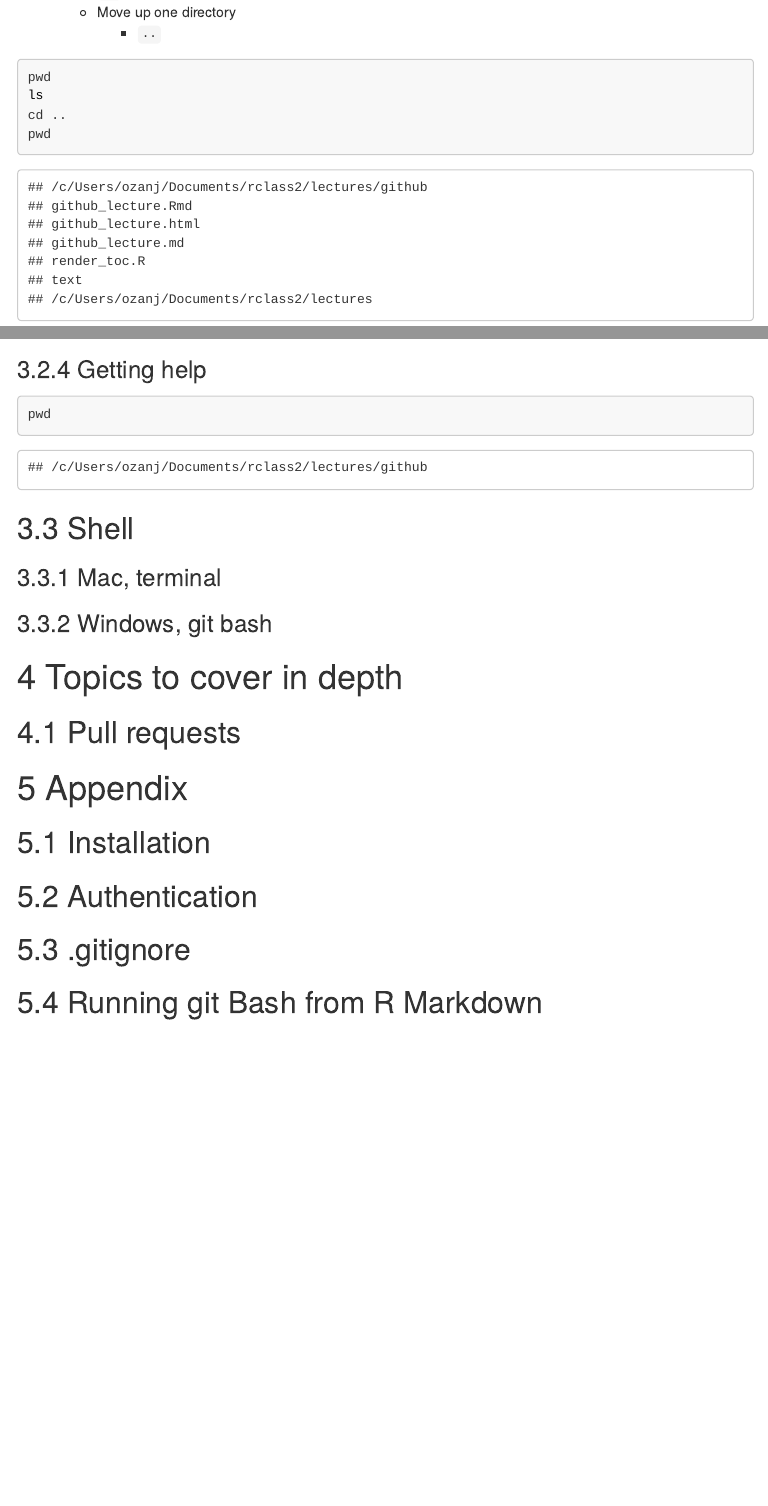
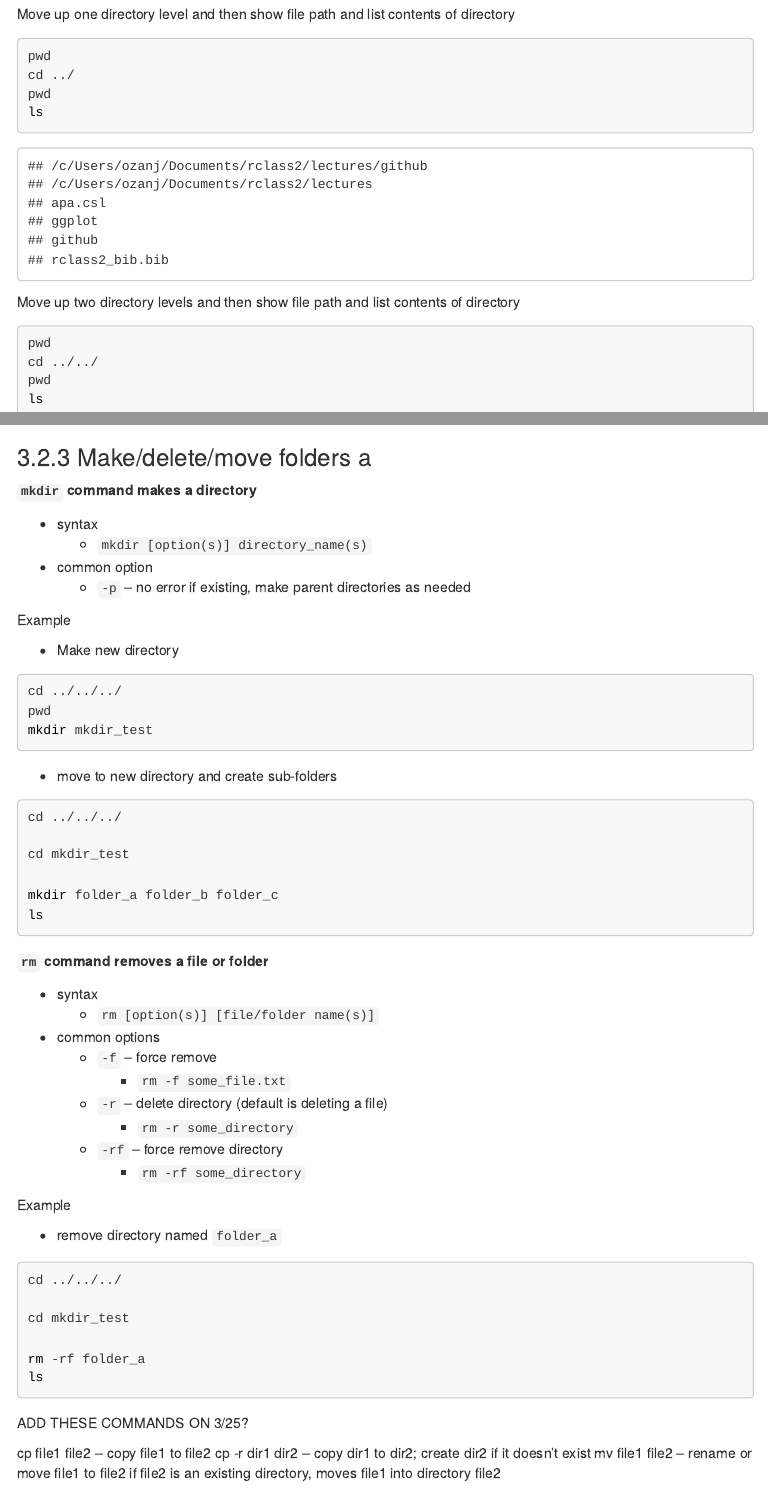
Before and after one commit to Rucla-ed/rclass2, an R Markdown document (lectures/github/github_lecture.Rmd): the page in a window 1100 px wide, from 700 px down before the commit and from 1150 px down after it, so that both start at the same text, and a second part further down, joined at a grey line. The pictures show the output file lectures/github/github_lecture.html that the author committed with the source, opened offline; menus at the side of the page are left out.

Commit message:
draft changes github lecture

````diff
--- a/lectures/github/github_lecture.Rmd
+++ b/lectures/github/github_lecture.Rmd
@@ -608,11 +618,14 @@ Commands to navigate directories
+Move up one directory level and then show file path and list contents of directory
 ```{bash}
+pwd
+cd ../
 pwd
 ls
 ```
 
-
-
+Move up two directory levels and then show file path and list contents of directory
 ```{bash}
 pwd
+cd ../../
+pwd
 ls
-cd ..
@@ -625 +640,0 @@ pwd
-### Getting help
@@ -628,11 +652,66 @@ pwd
 ```
 
+### Make/delete/move folders a
 
-## Shell
+__`mkdir` command makes a directory__
 
-### Mac, terminal
+- syntax
+    - `mkdir [option(s)] directory_name(s)`
+- common option
+    - `-p` -- no error if existing, make parent directories as needed
 
-### Windows, git bash
+Example
+
+- Make new directory
+```{bash, eval = FALSE}
+cd ../../../
+pwd
+mkdir mkdir_test
+```
+
+- move to new directory and create sub-folders
+```{bash, eval = FALSE}
+cd ../../../
+
+cd mkdir_test
+
+mkdir folder_a folder_b folder_c
+ls
+```
+
+__`rm` command removes a file or folder__
+
+- syntax
+    - `rm [option(s)] [file/folder name(s)]`
+- common options
+    - `-f` -- force remove
+        - `rm -f some_file.txt`
+    - `-r` -- delete directory (default is deleting a file)
+        - `rm -r some_directory`
+    - `-rf` -- force remove directory
+        - `rm -rf some_directory`
+
+Example
+
+- remove directory named `folder_a`
+```{bash, eval = FALSE}
+cd ../../../
+
+cd mkdir_test
+
+rm -rf folder_a
+ls
+```
+
+ADD THESE COMMANDS ON 3/25?
+
+cp file1 file2 – copy file1 to file2
+cp -r dir1 dir2 – copy dir1 to dir2; create dir2 if it
+doesn't exist
+mv file1 file2 – rename or move file1 to file2
+if file2 is an existing directory, moves file1 into
+directory file2
+
 
 # Topics to cover in depth
 
````
Also changed, not shown: lectures/github/github_lecture.html, lectures/github/github_lecture.md, lectures/github/github_lecture.Rmd (44 more changed lines).
